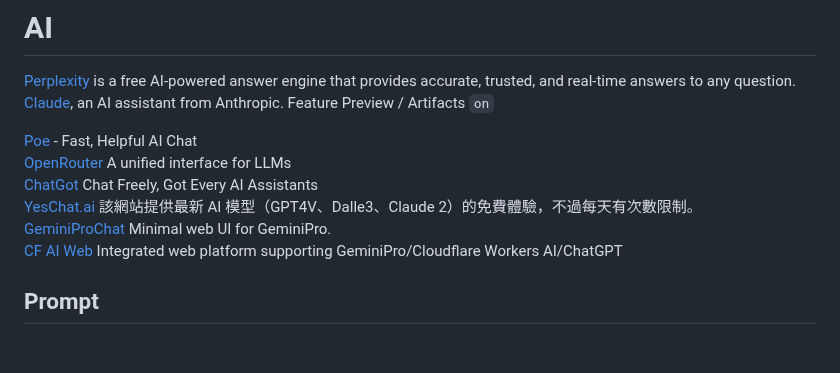
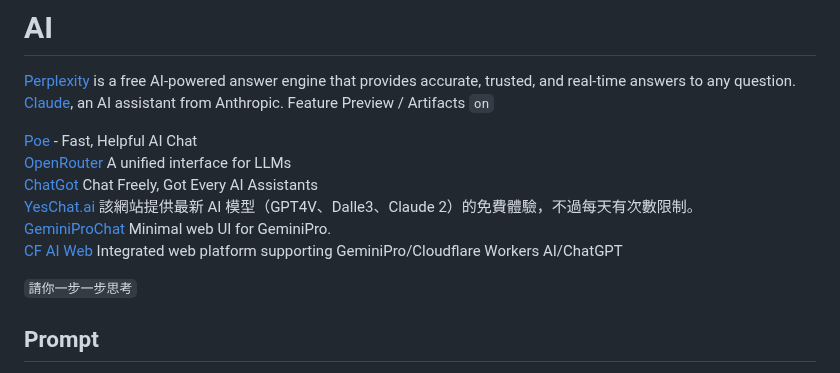
Before and after one commit to JacobHsu/tools, a Markdown page: docs/ai.md, the part around the change. Drawn GitHub-style; blank space fills up the shorter version.

```diff
--- a/docs/ai.md
+++ b/docs/ai.md
@@ -10,6 +10,8 @@
 [YesChat.ai](https://www.yeschat.ai/zh-CN) 該網站提供最新 AI 模型（GPT4V、Dalle3、Claude 2）的免費體驗，不過每天有次數限制。
 [GeminiProChat](https://geminiprochat.com/) Minimal web UI for GeminiPro.
 [CF AI Web](https://ai.jaze.top/) Integrated web platform supporting GeminiPro/Cloudflare Workers AI/ChatGPT
+
+`請你一步一步思考`
 
 
 ## Prompt
```
